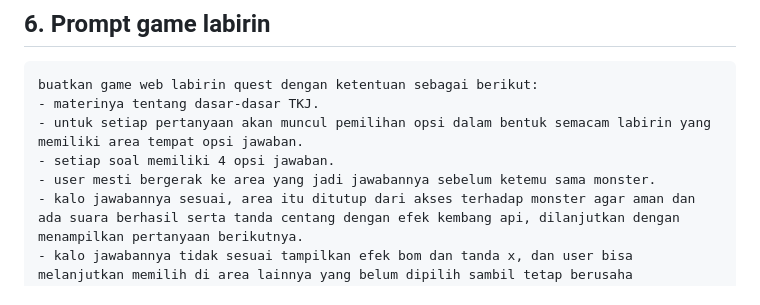
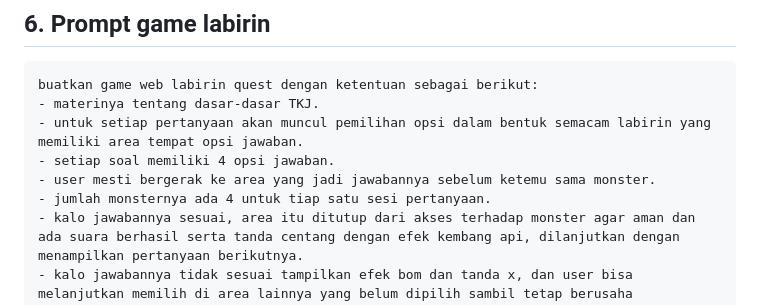
Before and after one commit to kdsurya/kumpulan-game-edukasi, a Markdown page: README.md, the part around the change. Rendered like a GitHub page.

Commit message:
Add game mechanics and features to README

```diff
--- a/README.md
+++ b/README.md
@@ -55,6 +55,7 @@ buatkan game web labirin quest dengan ketentuan sebagai berikut:
 - untuk setiap pertanyaan akan muncul pemilihan opsi dalam bentuk semacam labirin yang memiliki area tempat opsi jawaban.
 - setiap soal memiliki 4 opsi jawaban.
 - user mesti bergerak ke area yang jadi jawabannya sebelum ketemu sama monster.
+- jumlah monsternya ada 4 untuk tiap satu sesi pertanyaan.
 - kalo jawabannya sesuai, area itu ditutup dari akses terhadap monster agar aman dan ada suara berhasil serta tanda centang dengan efek kembang api, dilanjutkan dengan menampilkan pertanyaan berikutnya.
 - kalo jawabannya tidak sesuai tampilkan efek bom dan tanda x, dan user bisa melanjutkan memilih di area lainnya yang belum dipilih sambil tetap berusaha menghindari monster yang bergerak secara acak.
 - kalo bisa ada musik latar instrumen saja.
```
